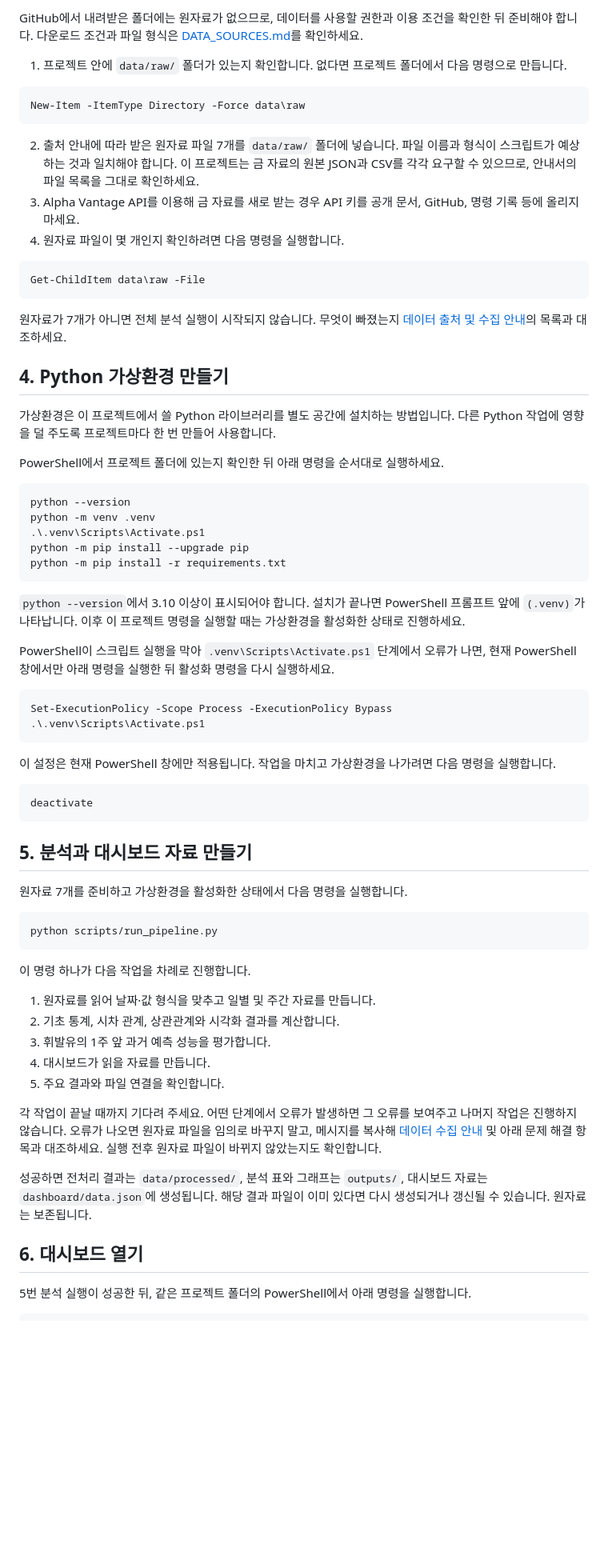
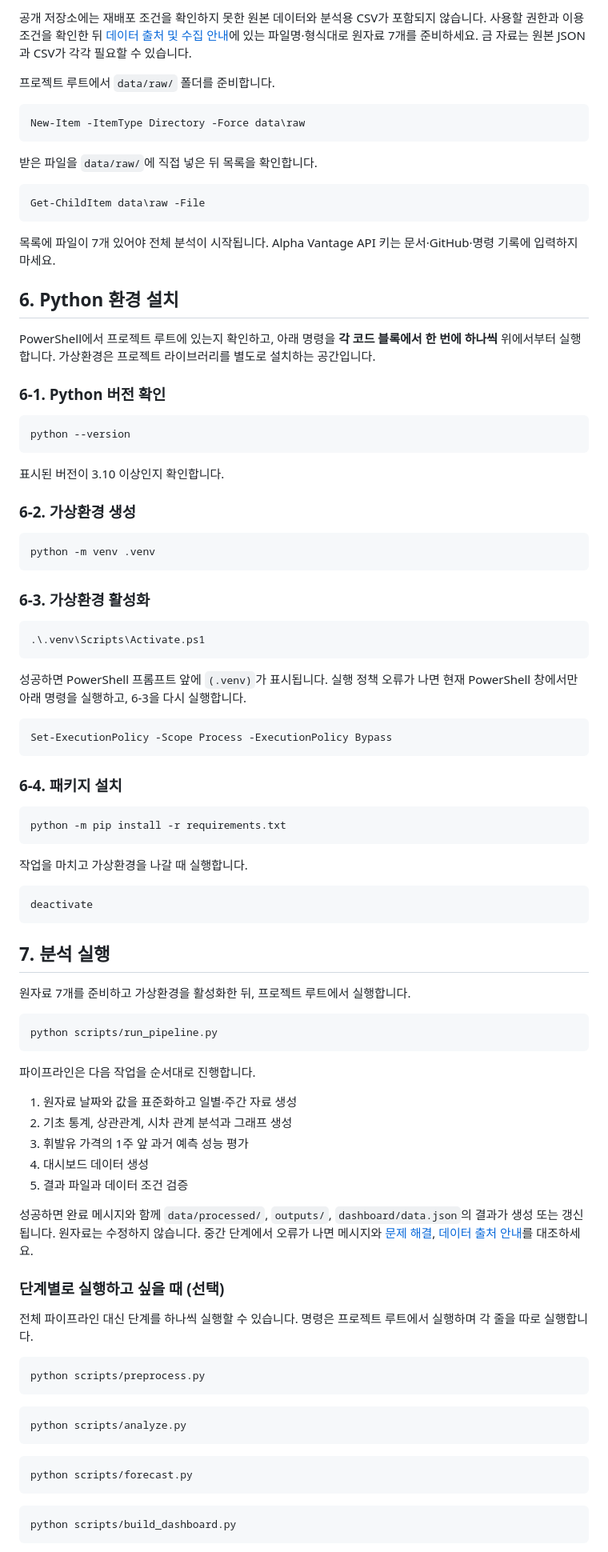
Before and after one commit to llcckk9935/CodysseyM1-1, a Markdown page: README.md, the part around one of its changes. Shown at 80% size. Drawn GitHub-style; blank space fills up the shorter version.

````diff
--- a/README.md
+++ b/README.md
@@ -44,71 +75,97 @@ cd "C:\경로\codysseyM1-1"
 
-GitHub에서 내려받은 폴더에는 원자료가 없으므로, 데이터를 사용할 권한과 이용 조건을 확인한 뒤 준비해야 합니다. 다운로드 조건과 파일 형식은 [DATA_SOURCES.md](DATA_SOURCES.md)를 확인하세요.
+공개 저장소에는 재배포 조건을 확인하지 못한 원본 데이터와 분석용 CSV가 포함되지 않습니다. 사용할 권한과 이용 조건을 확인한 뒤 [데이터 출처 및 수집 안내](DATA_SOURCES.md)에 있는 파일명·형식대로 원자료 7개를 준비하세요. 금 자료는 원본 JSON과 CSV가 각각 필요할 수 있습니다.
 
-1. 프로젝트 안에 `data/raw/` 폴더가 있는지 확인합니다. 없다면 프로젝트 폴더에서 다음 명령으로 만듭니다.
+프로젝트 루트에서 `data/raw/` 폴더를 준비합니다.
 
 ```powershell
 New-Item -ItemType Directory -Force data\raw
 ```
 
-2. 출처 안내에 따라 받은 원자료 파일 7개를 `data/raw/` 폴더에 넣습니다. 파일 이름과 형식이 스크립트가 예상하는 것과 일치해야 합니다. 이 프로젝트는 금 자료의 원본 JSON과 CSV를 각각 요구할 수 있으므로, 안내서의 파일 목록을 그대로 확인하세요.
-3. Alpha Vantage API를 이용해 금 자료를 새로 받는 경우 API 키를 공개 문서, GitHub, 명령 기록 등에 올리지 마세요.
-4. 원자료 파일이 몇 개인지 확인하려면 다음 명령을 실행합니다.
+받은 파일을 `data/raw/`에 직접 넣은 뒤 목록을 확인합니다.
 
 ```powershell
 Get-ChildItem data\raw -File
 ```
 
-원자료가 7개가 아니면 전체 분석 실행이 시작되지 않습니다. 무엇이 빠졌는지 [데이터 출처 및 수집 안내](DATA_SOURCES.md)의 목록과 대조하세요.
+목록에 파일이 7개 있어야 전체 분석이 시작됩니다. Alpha Vantage API 키는 문서·GitHub·명령 기록에 입력하지 마세요.
 
-## 4. Python 가상환경 만들기
+## 6. Python 환경 설치
 
-가상환경은 이 프로젝트에서 쓸 Python 라이브러리를 별도 공간에 설치하는 방법입니다. 다른 Python 작업에 영향을 덜 주도록 프로젝트마다 한 번 만들어 사용합니다.
+PowerShell에서 프로젝트 루트에 있는지 확인하고, 아래 명령을 **각 코드 블록에서 한 번에 하나씩** 위에서부터 실행합니다. 가상환경은 프로젝트 라이브러리를 별도로 설치하는 공간입니다.
 
-PowerShell에서 프로젝트 폴더에 있는지 확인한 뒤 아래 명령을 순서대로 실행하세요.
+### 6-1. Python 버전 확인
 
 ```powershell
 python --version
+```
+
+표시된 버전이 3.10 이상인지 확인합니다.
+
+### 6-2. 가상환경 생성
+
+```powershell
 python -m venv .venv
+```
+
+### 6-3. 가상환경 활성화
+
+```powershell
 .\.venv\Scripts\Activate.ps1
-python -m pip install --upgrade pip
+```
+
+성공하면 PowerShell 프롬프트 앞에 `(.venv)`가 표시됩니다. 실행 정책 오류가 나면 현재 PowerShell 창에서만 아래 명령을 실행하고, 6-3을 다시 실행합니다.
+
+```powershell
+Set-ExecutionPolicy -Scope Process -ExecutionPolicy Bypass
+```
+
+### 6-4. 패키지 설치
+
+```powershell
 python -m pip install -r requirements.txt
 ```
 
-`python --version`에서 3.10 이상이 표시되어야 합니다. 설치가 끝나면 PowerShell 프롬프트 앞에 `(.venv)`가 나타납니다. 이후 이 프로젝트 명령을 실행할 때는 가상환경을 활성화한 상태로 진행하세요.
-
-PowerShell이 스크립트 실행을 막아 `.venv\Scripts\Activate.ps1` 단계에서 오류가 나면, 현재 PowerShell 창에서만 아래 명령을 실행한 뒤 활성화 명령을 다시 실행하세요.
-
-```powershell
-Set-ExecutionPolicy -Scope Process -ExecutionPolicy Bypass
-.\.venv\Scripts\Activate.ps1
-```
-
-이 설정은 현재 PowerShell 창에만 적용됩니다. 작업을 마치고 가상환경을 나가려면 다음 명령을 실행합니다.
+작업을 마치고 가상환경을 나갈 때 실행합니다.
 
 ```powershell
 deactivate
 ```
 
-## 5. 분석과 대시보드 자료 만들기
+## 7. 분석 실행
 
-원자료 7개를 준비하고 가상환경을 활성화한 상태에서 다음 명령을 실행합니다.
+원자료 7개를 준비하고 가상환경을 활성화한 뒤, 프로젝트 루트에서 실행합니다.
 
 ```powershell
 python scripts/run_pipeline.py
 ```
 
-이 명령 하나가 다음 작업을 차례로 진행합니다.
+파이프라인은 다음 작업을 순서대로 진행합니다.
 
-1. 원자료를 읽어 날짜·값 형식을 맞추고 일별 및 주간 자료를 만듭니다.
-2. 기초 통계, 시차 관계, 상관관계와 시각화 결과를 계산합니다.
-3. 휘발유의 1주 앞 과거 예측 성능을 평가합니다.
-4. 대시보드가 읽을 자료를 만듭니다.
-5. 주요 결과와 파일 연결을 확인합니다.
+1. 원자료 날짜와 값을 표준화하고 일별·주간 자료 생성
+2. 기초 통계, 상관관계, 시차 관계 분석과 그래프 생성
+3. 휘발유 가격의 1주 앞 과거 예측 성능 평가
+4. 대시보드 데이터 생성
+5. 결과 파일과 데이터 조건 검증
 
-각 작업이 끝날 때까지 기다려 주세요. 어떤 단계에서 오류가 발생하면 그 오류를 보여주고 나머지 작업은 진행하지 않습니다. 오류가 나오면 원자료 파일을 임의로 바꾸지 말고, 메시지를 복사해 [데이터 수집 안내](DATA_SOURCES.md) 및 아래 문제 해결 항목과 대조하세요. 실행 전후 원자료 파일이 바뀌지 않았는지도 확인합니다.
+성공하면 완료 메시지와 함께 `data/processed/`, `outputs/`, `dashboard/data.json`의 결과가 생성 또는 갱신됩니다. 원자료는 수정하지 않습니다. 중간 단계에서 오류가 나면 메시지와 [문제 해결](#11-문제-해결), [데이터 출처 안내](DATA_SOURCES.md)를 대조하세요.
 
-성공하면 전처리 결과는 `data/processed/`, 분석 표와 그래프는 `outputs/`, 대시보드 자료는 `dashboard/data.json`에 생성됩니다. 해당 결과 파일이 이미 있다면 다시 생성되거나 갱신될 수 있습니다. 원자료는 보존됩니다.
+### 단계별로 실행하고 싶을 때 (선택)
 
-## 6. 대시보드 열기
+전체 파이프라인 대신 단계를 하나씩 실행할 수 있습니다. 명령은 프로젝트 루트에서 실행하며 각 줄을 따로 실행합니다.
 
-5번 분석 실행이 성공한 뒤, 같은 프로젝트 폴더의 PowerShell에서 아래 명령을 실행합니다.
+```powershell
+python scripts/preprocess.py
+```
+
+```powershell
+python scripts/analyze.py
+```
+
+```powershell
+python scripts/forecast.py
+```
+
+```powershell
+python scripts/build_dashboard.py
+```
+
````
Also changed, not shown: other parts of README.md (+94 -85 lines).
